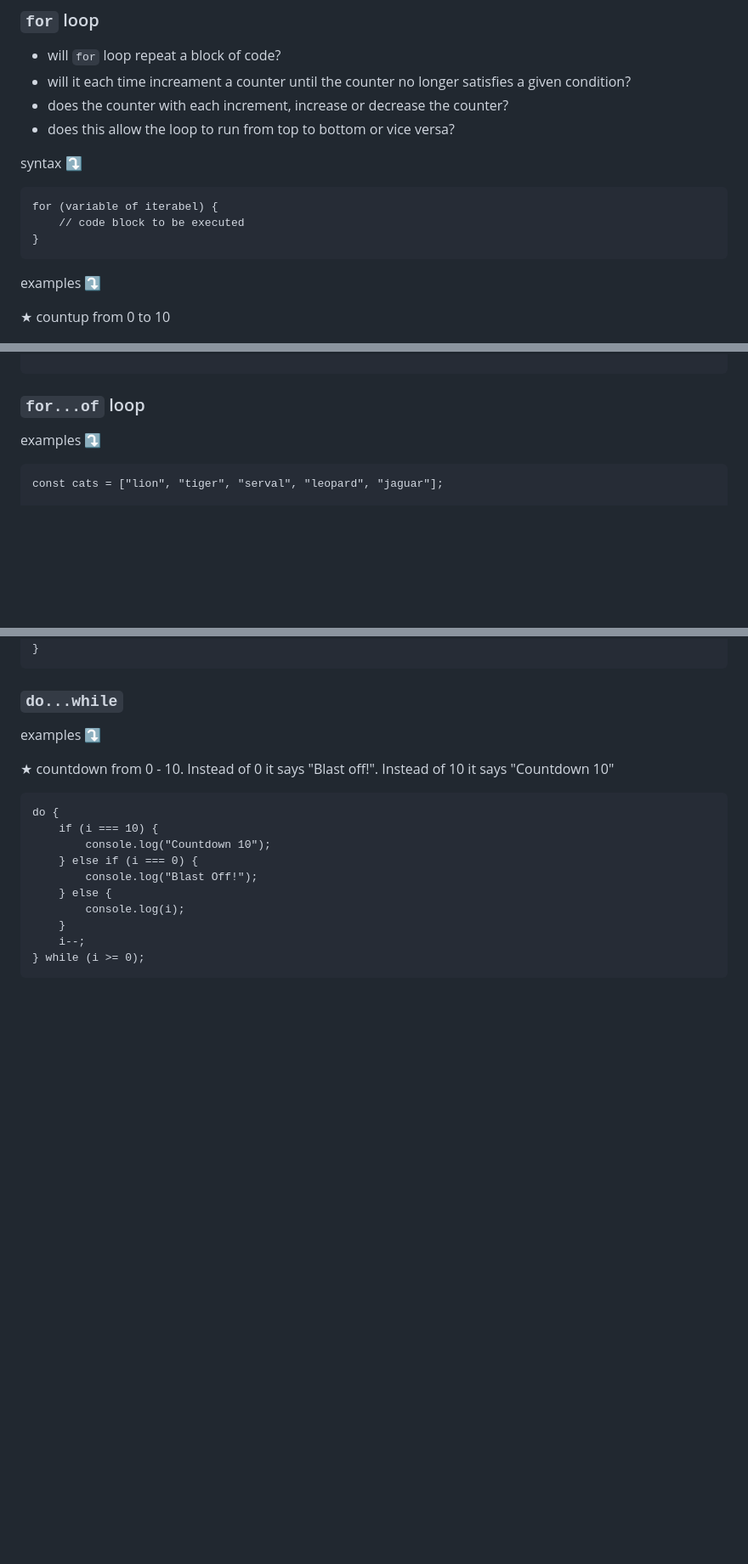
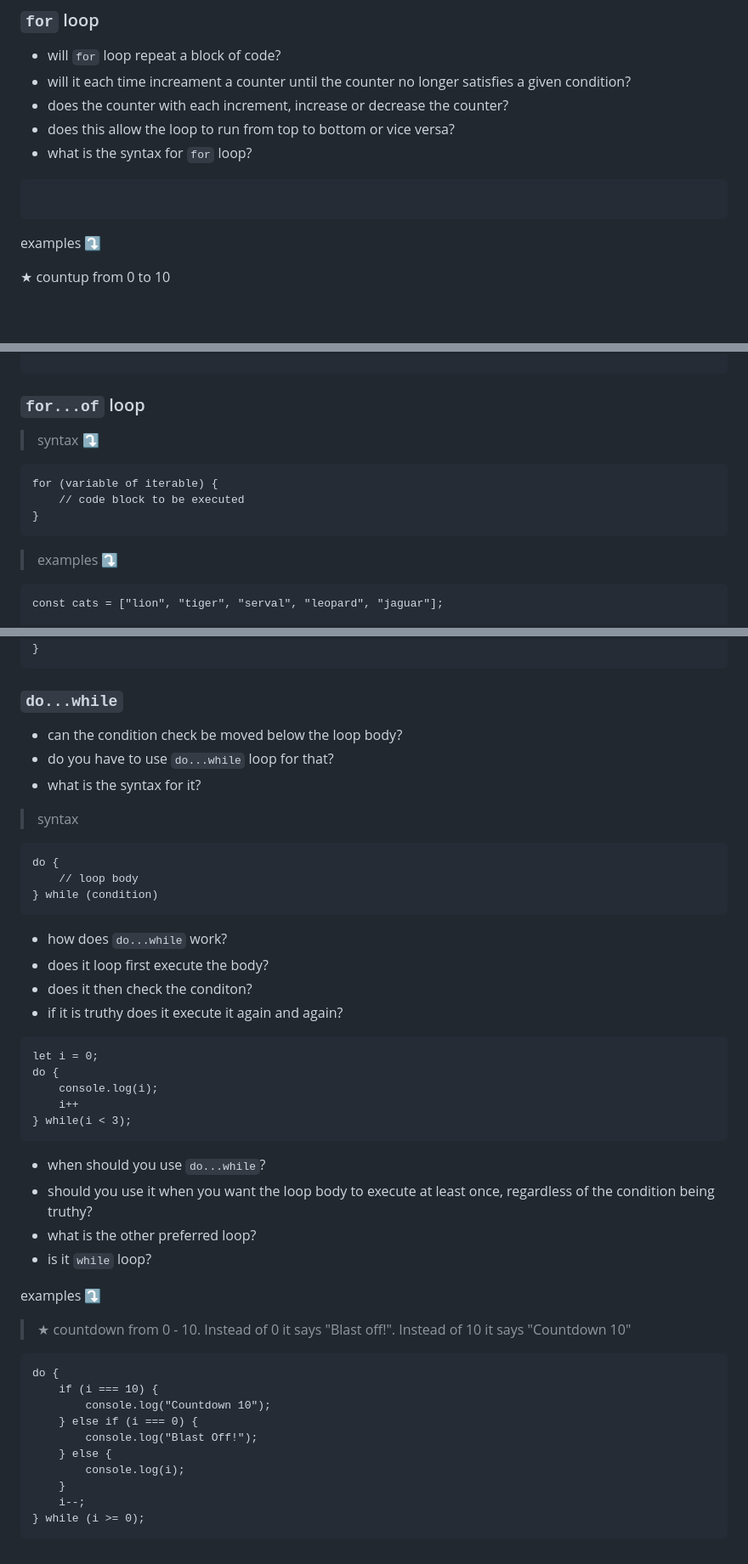
Before and after one commit to inkedcodes/notes_javascript, a Markdown page: notes_javascript.md, 3 parts joined by grey strips. Shown at 85% size. Rendered like a GitHub page; blank space fills up the shorter version.

Commit message:
added notes about "do...while" loop

````diff
--- a/notes_javascript.md
+++ b/notes_javascript.md
@@ -31,13 +31,13 @@ function vs method
 - will it each time increament a counter until the counter no longer satisfies a given condition?
 - does the counter with each increment, increase or decrease the counter?
 - does this allow the loop to run from top to bottom or vice versa?
+- what is the syntax for `for` loop?
 
-syntax ⤵
 ```
-for (variable of iterabel) {
-    // code block to be executed
-}
+
 ```
+
+
 
 examples ⤵
 
@@ -59,7 +59,14 @@ for (i = 10; i >= 0; i--) {
 
 
 ### `for...of` loop
-examples ⤵
+
+> syntax ⤵
+```
+for (variable of iterable) {
+    // code block to be executed
+}
+```
+> examples ⤵
 
 ```
 const cats = ["lion", "tiger", "serval", "leopard", "jaguar"];
@@ -194,9 +201,37 @@ while (i >= 0) {
 
 ### `do...while`
 
+- can the condition check be moved below the loop body?
+- do you have to use `do...while` loop for that?
+- what is the syntax for it?
+
+> syntax
+```
+do {
+    // loop body
+} while (condition)
+```
+- how does `do...while` work?
+- does it loop first execute the body?
+- does it then check the conditon?
+- if it is truthy does it execute it again and again?
+
+```
+let i = 0;
+do {
+    console.log(i);
+    i++
+} while(i < 3);
+```
+
+- when should you use `do...while`?
+- should you use it when you want the loop body to execute at least once, regardless of the condition being truthy?
+- what is the other preferred loop?
+- is it `while` loop?
+
 examples ⤵
 
-★ countdown from 0 - 10. Instead of 0 it says "Blast off!". Instead of 10 it says "Countdown 10"
+> ★ countdown from 0 - 10. Instead of 0 it says "Blast off!". Instead of 10 it says "Countdown 10"
 
 ```
 do {
````
